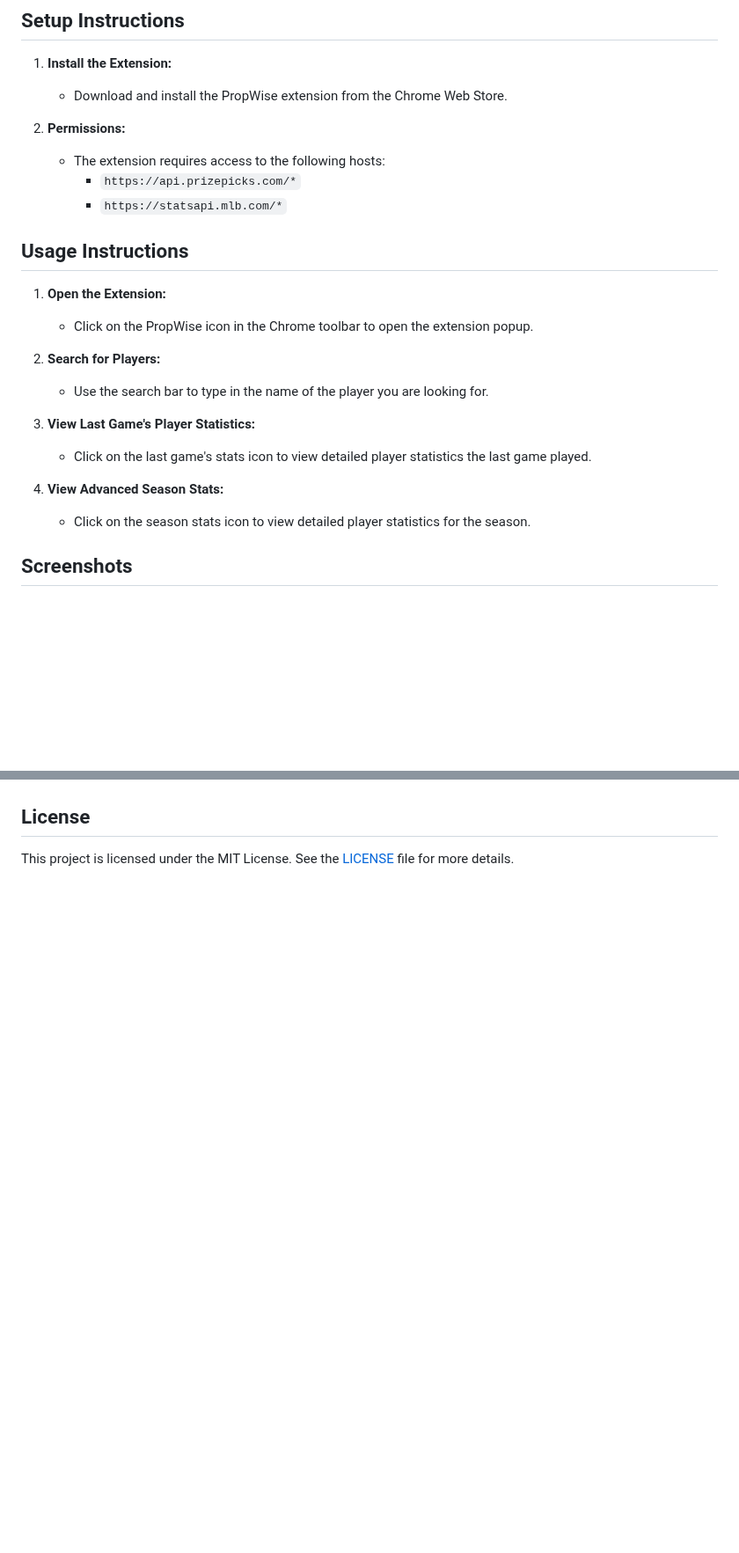
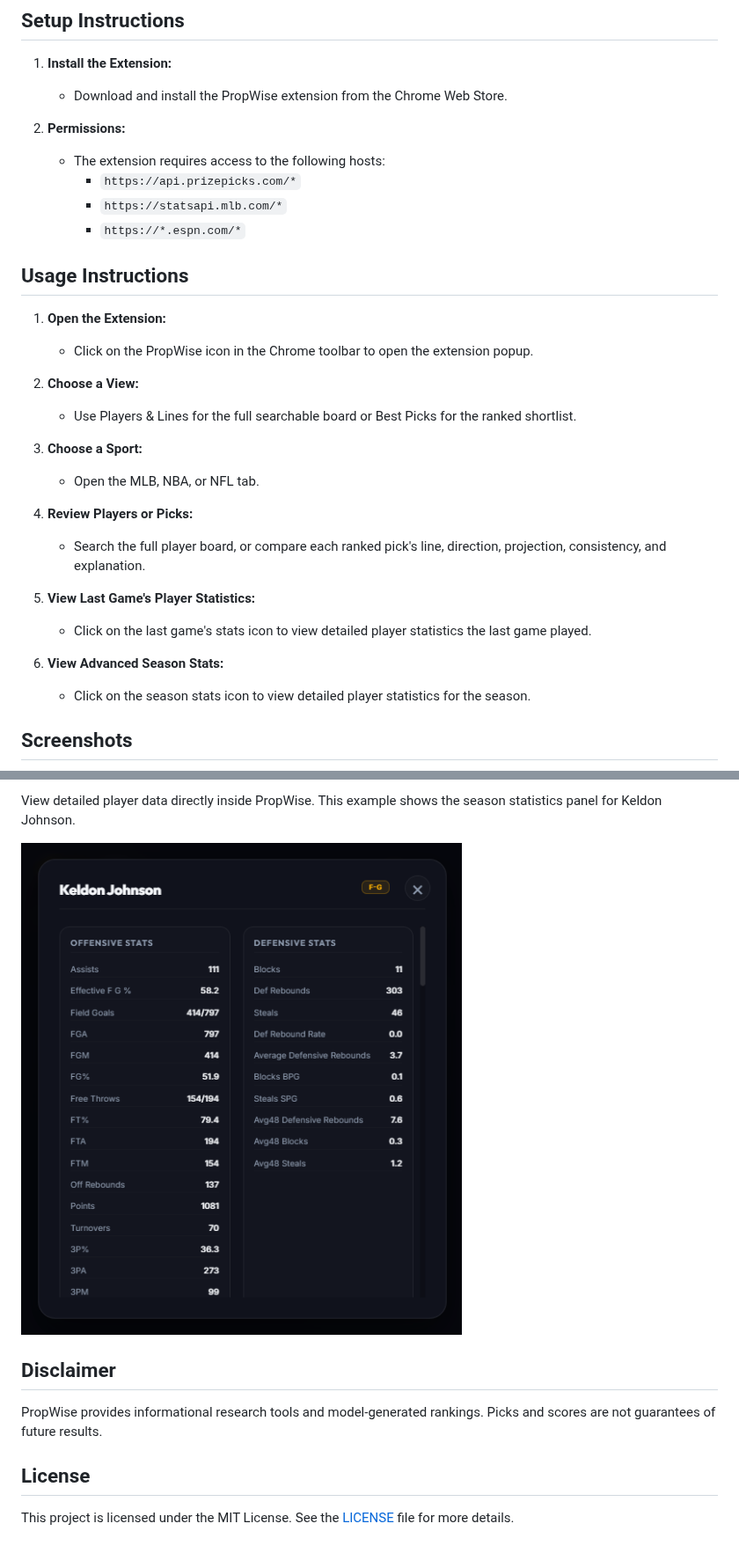
Before and after one commit to jaretpr/PropWise, a Markdown page: README.md, 2 parts joined by grey strips. Shown at 88% size. GitHub-like rendering; pictures changed too: icons/PropWise_Interface_3.png (added); blank space fills up the shorter version.

```diff
--- a/README.md
+++ b/README.md
@@ -21,18 +24,25 @@ PropWise is a Chrome extension that provides access to key player statistics for
    - The extension requires access to the following hosts:
      - `https://api.prizepicks.com/*`
      - `https://statsapi.mlb.com/*`
+     - `https://*.espn.com/*`
 
 ## Usage Instructions
 1. **Open the Extension:**
    - Click on the PropWise icon in the Chrome toolbar to open the extension popup.
 
-2. **Search for Players:**
-   - Use the search bar to type in the name of the player you are looking for.
+2. **Choose a View:**
+   - Use Players & Lines for the full searchable board or Best Picks for the ranked shortlist.
 
-3. **View Last Game's Player Statistics:**
+3. **Choose a Sport:**
+   - Open the MLB, NBA, or NFL tab.
+
+4. **Review Players or Picks:**
+   - Search the full player board, or compare each ranked pick's line, direction, projection, consistency, and explanation.
+
+5. **View Last Game's Player Statistics:**
    - Click on the last game's stats icon to view detailed player statistics the last game played.
 
-4. **View Advanced Season Stats:**
+6. **View Advanced Season Stats:**
    - Click on the season stats icon to view detailed player statistics for the season.
 
 ## Screenshots
@@ -41,3 +64,10 @@ PropWise is a Chrome extension that provides access to key player statistics for
+View detailed player data directly inside PropWise. This example shows the season statistics panel for Keldon Johnson.
+
+![PropWise player statistics for Keldon Johnson](icons/PropWise_Interface_3.png)
+
+## Disclaimer
+
+PropWise provides informational research tools and model-generated rankings. Picks and scores are not guarantees of future results.
 
 ## License
 
```
Also changed, not shown: other parts of README.md (+21 -5 lines), icons/PropWise_Interface.png, icons/PropWise_Interface_2.png (added), 5 other files.
